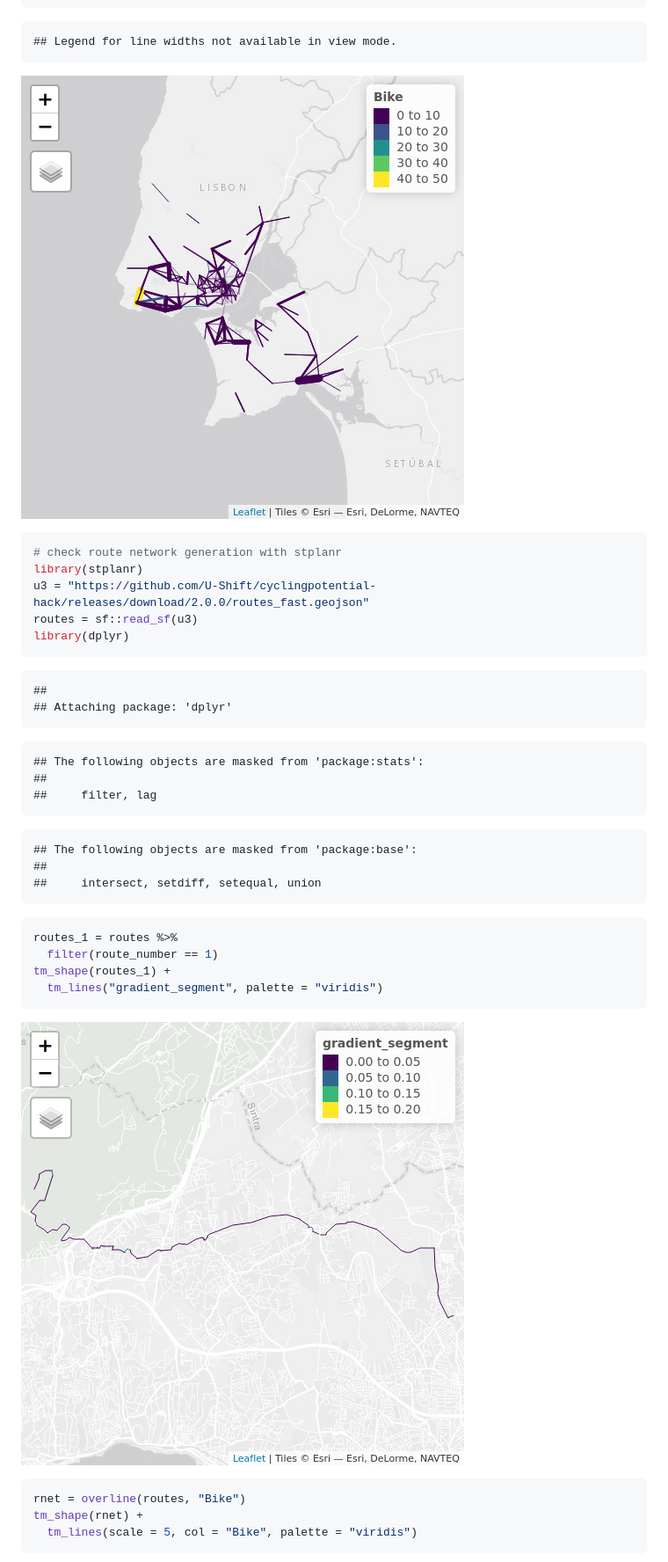
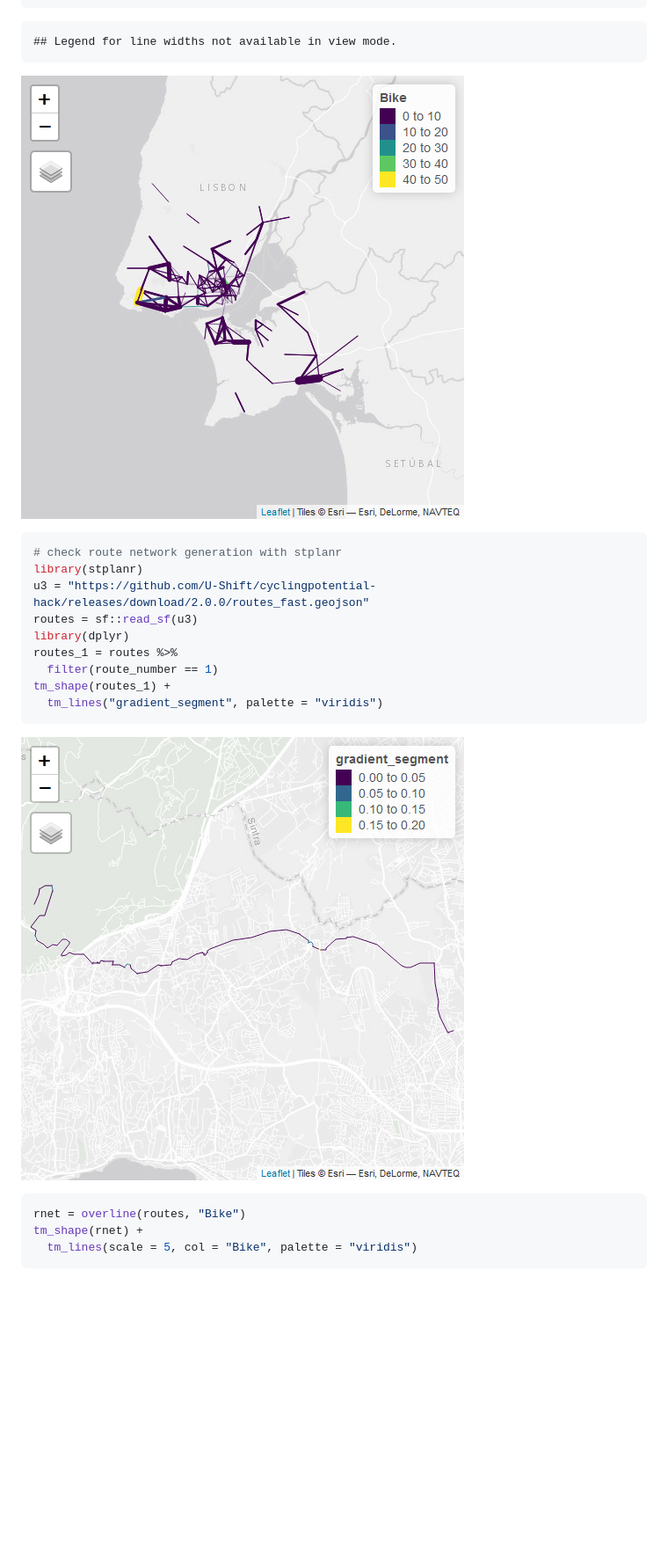
Before and after one commit to U-Shift/cyclingpotential-hack, a Markdown page: reproducible-example.md, the part around the change printed below. Shown: that part at 88% size. Rendered like a GitHub page; pictures changed too: figure/unnamed-chunk-1-2.png, figure/unnamed-chunk-1-3.png, figure/unnamed-chunk-1-4.png; blank space fills up the shorter version.

Commit message:
update reproducible-example
https://github.com/U-Shift/cyclingpotential-hack/issues/12

````diff
--- a/reproducible-example.md
+++ b/reproducible-example.md
@@ -95,7 +89,7 @@ tm_shape(desire_lines) +
 ## Legend for line widths not available in view mode.
 ```
 
-![plot of chunk unnamed-chunk-1](figure/unnamed-chunk-1-2.png)
+![plot of chunk unnamed-chunk-1](figure/unnamed-chunk-1-3.png)
 
 ```r
 # check route network generation with stplanr
@@ -103,33 +97,13 @@ library(stplanr)
 u3 = "https://github.com/U-Shift/cyclingpotential-hack/releases/download/2.0.0/routes_fast.geojson"
 routes = sf::read_sf(u3)
 library(dplyr)
-```
-
-```
-##
-## Attaching package: 'dplyr'
-```
-
-```
-## The following objects are masked from 'package:stats':
-##
-##     filter, lag
-```
-
-```
-## The following objects are masked from 'package:base':
-##
-##     intersect, setdiff, setequal, union
-```
-
-```r
 routes_1 = routes %>%
   filter(route_number == 1)
 tm_shape(routes_1) +
   tm_lines("gradient_segment", palette = "viridis")
 ```
 
-![plot of chunk unnamed-chunk-1](figure/unnamed-chunk-1-3.png)
+![plot of chunk unnamed-chunk-1](figure/unnamed-chunk-1-4.png)
 
 ```r
 rnet = overline(routes, "Bike")
````
Also changed, not shown: other parts of reproducible-example.md (+20 -27 lines), figure/unnamed-chunk-1-1.png, figure/unnamed-chunk-1-5.png, figure/unnamed-chunk-1-6.png.
